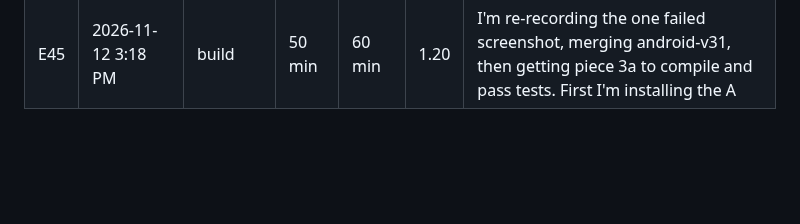
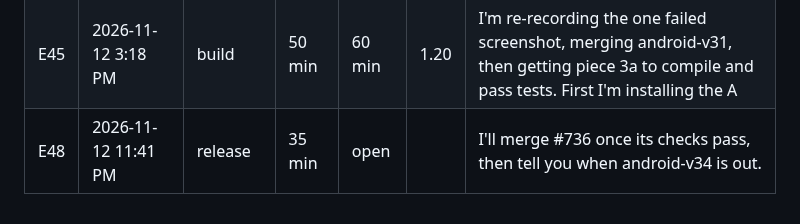
Before and after one commit to Shamlawy/Play-next, a Markdown page: docs/ETA.md, the part around the change. Rendered like a GitHub page; blank space fills up the shorter version.

Commit message:
docs: E48 open (android-v34 merge + release)
Co-Authored-By: Claude Opus 5.5 <noreply@anthropic.com>
Claude-Session: https://claude.ai/code/session_01DoCJ4HUGScCWUaQQY5iZzr

```diff
--- a/docs/ETA.md
+++ b/docs/ETA.md
@@ -48,3 +48,4 @@ took ÷ said, so under 1 means faster than promised. The first message of each c
 | E43 | 2026-11-10 9:38 PM | kit | 60 min | 62 min | 0.59 | fix the 4 failing tests, review, run the android-check steps, open the PR and merge android-v30. | <!-- at=2026-11-10T17:38:54.234Z more=45 -->
 | E44 | 2026-11-12 3:06 PM | release | 20 min | 12 min | 0.60 | I'll wait for android-check and Android speed on PR #731, merge it, then send what to try. | <!-- at=2026-11-12T11:06:36.425Z -->
 | E45 | 2026-11-12 3:18 PM | build | 50 min | 60 min | 1.20 | I'm re-recording the one failed screenshot, merging android-v31, then getting piece 3a to compile and pass tests. First I'm installing the A | <!-- at=2026-11-12T11:18:31.572Z -->
+| E48 | 2026-11-12 11:41 PM | release | 35 min | open |  | I'll merge #736 once its checks pass, then tell you when android-v34 is out. | <!-- at=2026-11-12T19:41:22.410Z -->
```
